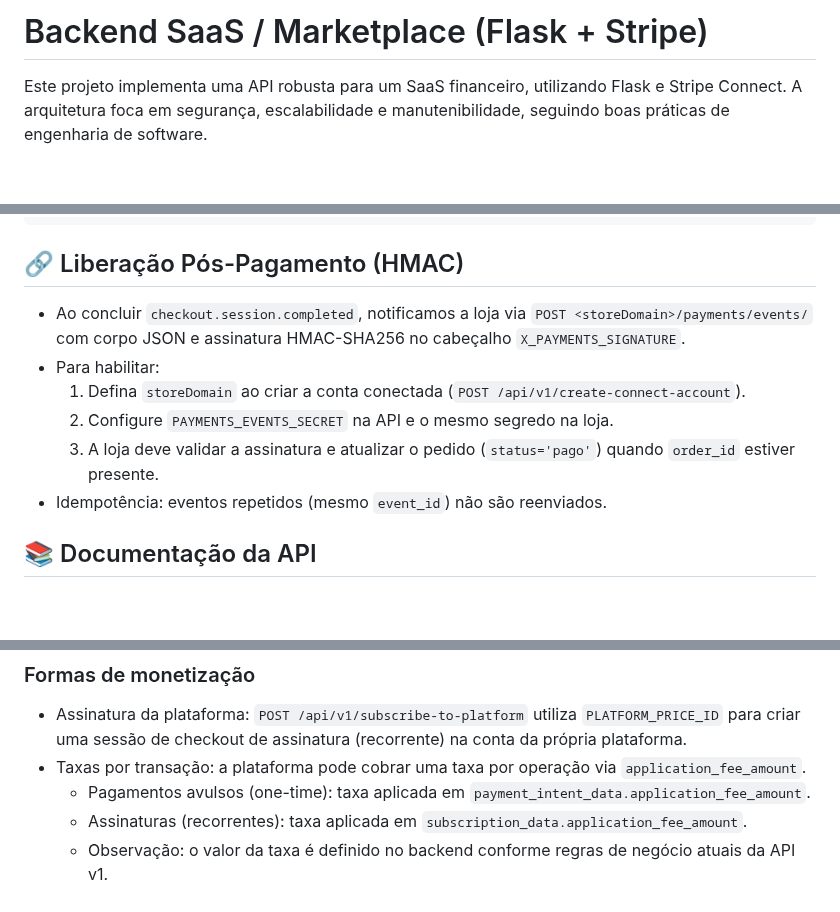
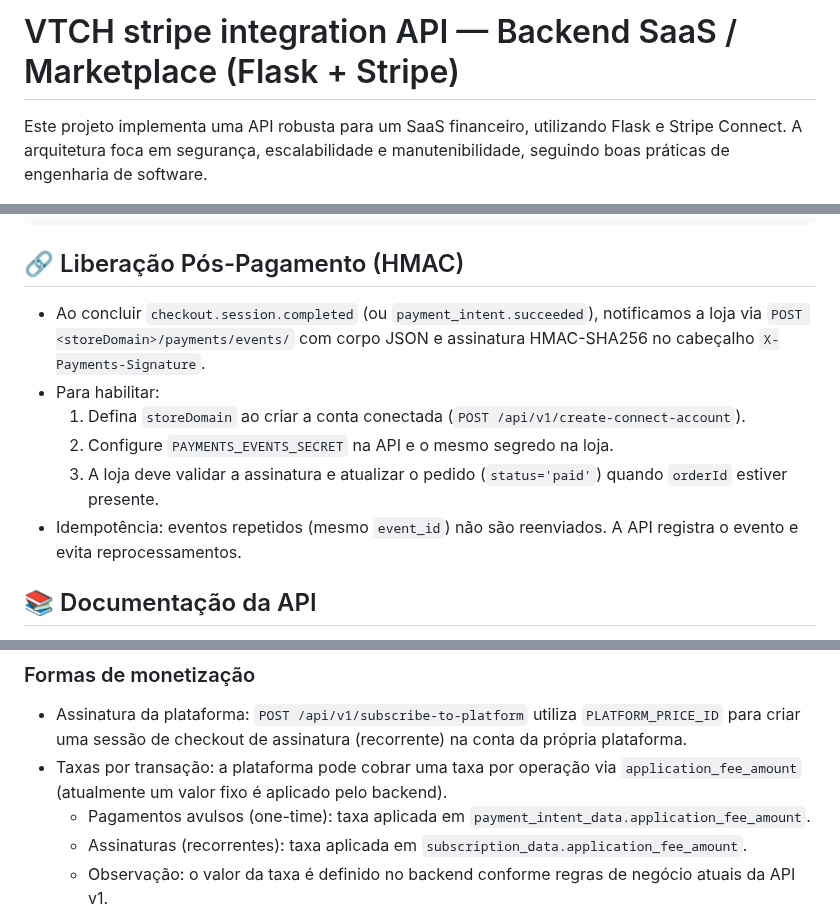
Before and after one commit to torxytonnickertrux/VTCH-Stripe-integration-API, a Markdown page: docs/README.md, 3 parts joined by grey strips. Drawn GitHub-style; blank space fills up the shorter version.

Commit message:
docs(hmac): atualizar header para X-Payments-Signature e payload {orderId,status=paid}; alinhar README e integração de lojas ao comportamento real

````diff
--- a/docs/README.md
+++ b/docs/README.md
@@ -1,4 +1,4 @@
-# Backend SaaS / Marketplace (Flask + Stripe)
+# VTCH stripe integration API — Backend SaaS / Marketplace (Flask + Stripe)
 
 Este projeto implementa uma API robusta para um SaaS financeiro, utilizando Flask e Stripe Connect. A arquitetura foca em segurança, escalabilidade e manutenibilidade, seguindo boas práticas de engenharia de software.
 
@@ -138,12 +138,12 @@ pytest
 ```
 
 ## 🔗 Liberação Pós-Pagamento (HMAC)
-- Ao concluir `checkout.session.completed`, notificamos a loja via `POST <storeDomain>/payments/events/` com corpo JSON e assinatura HMAC-SHA256 no cabeçalho `X_PAYMENTS_SIGNATURE`.
+- Ao concluir `checkout.session.completed` (ou `payment_intent.succeeded`), notificamos a loja via `POST <storeDomain>/payments/events/` com corpo JSON e assinatura HMAC-SHA256 no cabeçalho `X-Payments-Signature`.
 - Para habilitar:
   1) Defina `storeDomain` ao criar a conta conectada (`POST /api/v1/create-connect-account`).
   2) Configure `PAYMENTS_EVENTS_SECRET` na API e o mesmo segredo na loja.
-  3) A loja deve validar a assinatura e atualizar o pedido (`status='pago'`) quando `order_id` estiver presente.
-- Idempotência: eventos repetidos (mesmo `event_id`) não são reenviados.
+  3) A loja deve validar a assinatura e atualizar o pedido (`status='paid'`) quando `orderId` estiver presente.
+- Idempotência: eventos repetidos (mesmo `event_id`) não são reenviados. A API registra o evento e evita reprocessamentos.
 
 ## 📚 Documentação da API
 Consulte [docs/API.md](API.md) para detalhes completos sobre os endpoints, formatos de request/response e códigos de erro.
@@ -163,7 +163,7 @@ Veja também o guia de integração de lojas em [docs/INTEGRACAO_LOJAS.md](INTEG
 
 ### Formas de monetização
 - Assinatura da plataforma: `POST /api/v1/subscribe-to-platform` utiliza `PLATFORM_PRICE_ID` para criar uma sessão de checkout de assinatura (recorrente) na conta da própria plataforma.
-- Taxas por transação: a plataforma pode cobrar uma taxa por operação via `application_fee_amount`.
+- Taxas por transação: a plataforma pode cobrar uma taxa por operação via `application_fee_amount` (atualmente um valor fixo é aplicado pelo backend).
   - Pagamentos avulsos (one-time): taxa aplicada em `payment_intent_data.application_fee_amount`.
   - Assinaturas (recorrentes): taxa aplicada em `subscription_data.application_fee_amount`.
   - Observação: o valor da taxa é definido no backend conforme regras de negócio atuais da API v1.
````
Also changed, not shown: other parts of docs/README.md (+3 -3 lines), docs/API.md (+8 -13 lines), docs/INTEGRACAO_LOJAS.md (+11 -16 lines).
